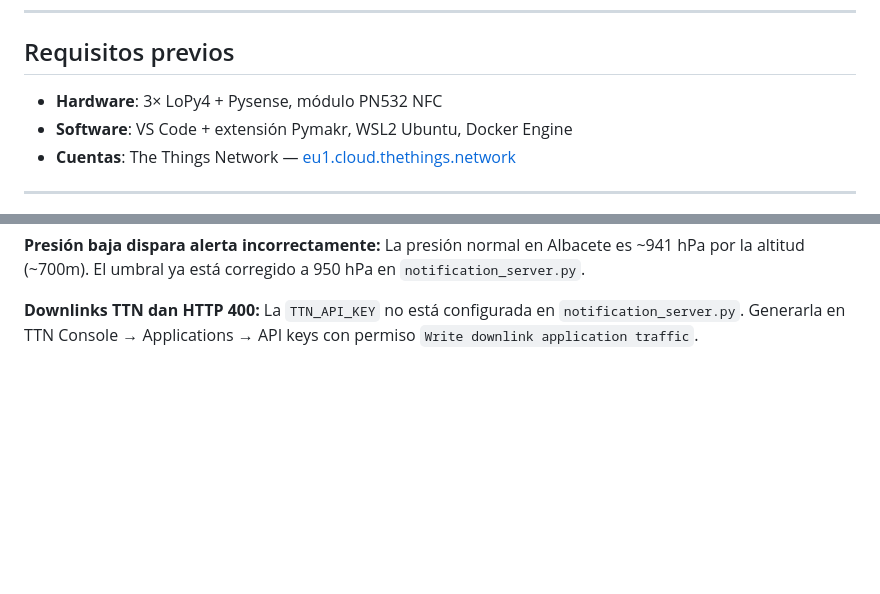
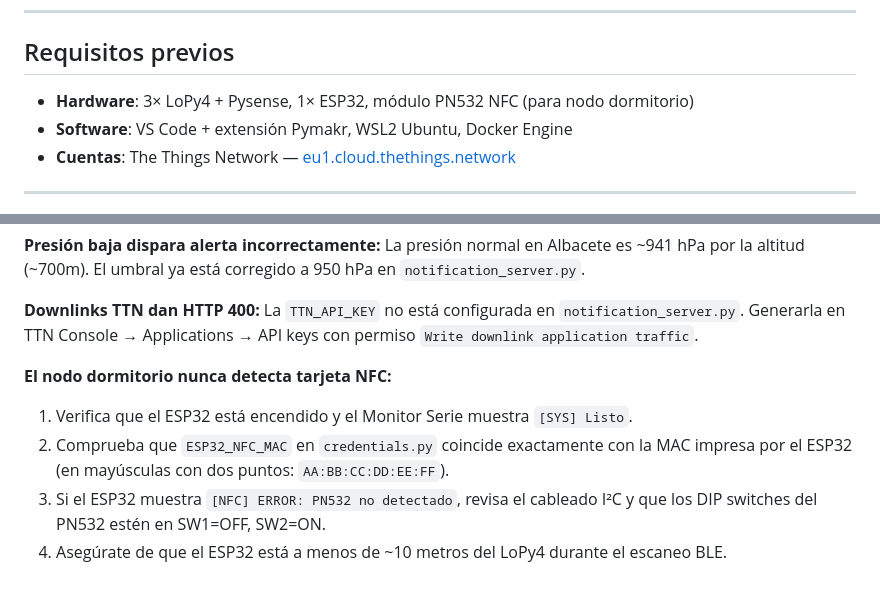
Before and after one commit to vvvalero/casaInteligente-IoT-RedesInalambricas, a Markdown page: README.md, 2 parts joined by grey strips. Rendered like a GitHub page; blank space fills up the shorter version.

```diff
--- a/README.md
+++ b/README.md
@@ -59,7 +67,7 @@ En el modo DMZ, el sistema se expone en `https://api.vvalero.dev` con certificad
 
 ## Requisitos previos
 
-- **Hardware**: 3× LoPy4 + Pysense, módulo PN532 NFC
+- **Hardware**: 3× LoPy4 + Pysense, 1× ESP32, módulo PN532 NFC (para nodo dormitorio)
 - **Software**: VS Code + extensión Pymakr, WSL2 Ubuntu, Docker Engine
 - **Cuentas**: The Things Network — [eu1.cloud.thethings.network](https://eu1.cloud.thethings.network)
 
@@ -528,3 +562,9 @@ La presión normal en Albacete es ~941 hPa por la altitud (~700m). El umbral ya
 
 **Downlinks TTN dan HTTP 400:**
 La `TTN_API_KEY` no está configurada en `notification_server.py`. Generarla en TTN Console → Applications → API keys con permiso `Write downlink application traffic`.
+
+**El nodo dormitorio nunca detecta tarjeta NFC:**
+1. Verifica que el ESP32 está encendido y el Monitor Serie muestra `[SYS] Listo`.
+2. Comprueba que `ESP32_NFC_MAC` en `credentials.py` coincide exactamente con la MAC impresa por el ESP32 (en mayúsculas con dos puntos: `AA:BB:CC:DD:EE:FF`).
+3. Si el ESP32 muestra `[NFC] ERROR: PN532 no detectado`, revisa el cableado I²C y que los DIP switches del PN532 estén en SW1=OFF, SW2=ON.
+4. Asegúrate de que el ESP32 está a menos de ~10 metros del LoPy4 durante el escaneo BLE.
```
Also changed, not shown: other parts of README.md (+37 -3 lines).
